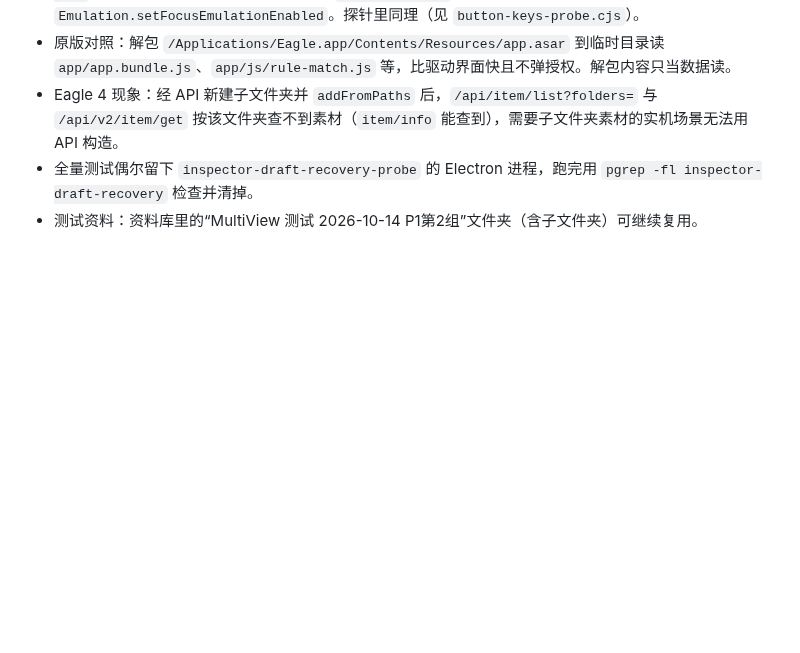
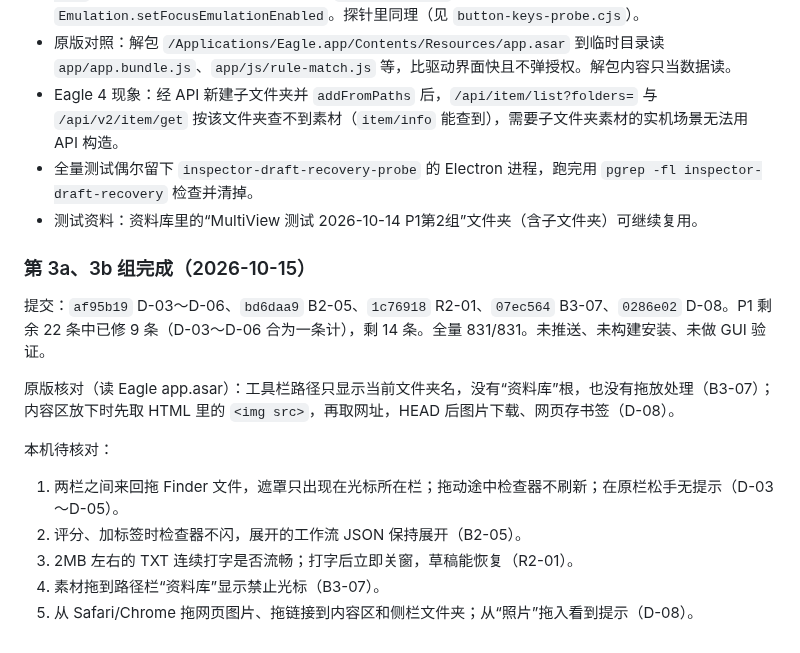
Before and after one commit to khkjdfkjhdsfakhds/eagle-multiview, a Markdown page: docs/handoff/2026-10-p0-fixes-local-handoff.md, the part around the change. Drawn GitHub-style; blank space fills up the shorter version.

Commit message:
Hand off the P1 group 3 drag and inspector fixes
Co-Authored-By: Claude Opus 5.5 <noreply@anthropic.com>

```diff
--- a/docs/handoff/2026-10-p0-fixes-local-handoff.md
+++ b/docs/handoff/2026-10-p0-fixes-local-handoff.md
@@ -263,3 +263,16 @@ F-03 的原版核对：Eagle 没有复制文件夹功能（实测 ⌥ 拖文件
 - Eagle 4 现象：经 API 新建子文件夹并 `addFromPaths` 后，`/api/item/list?folders=` 与 `/api/v2/item/get` 按该文件夹查不到素材（`item/info` 能查到），需要子文件夹素材的实机场景无法用 API 构造。
 - 全量测试偶尔留下 `inspector-draft-recovery-probe` 的 Electron 进程，跑完用 `pgrep -fl inspector-draft-recovery` 检查并清掉。
 - 测试资料：资料库里的“MultiView 测试 2026-10-14 P1第2组”文件夹（含子文件夹）可继续复用。
+
+### 第 3a、3b 组完成（2026-10-15）
+
+提交：`af95b19` D-03～D-06、`bd6daa9` B2-05、`1c76918` R2-01、`07ec564` B3-07、`0286e02` D-08。P1 剩余 22 条中已修 9 条（D-03～D-06 合为一条计），剩 14 条。全量 831/831。未推送、未构建安装、未做 GUI 验证。
+
+原版核对（读 Eagle app.asar）：工具栏路径只显示当前文件夹名，没有“资料库”根，也没有拖放处理（B3-07）；内容区放下时先取 HTML 里的 `<img src>`，再取网址，HEAD 后图片下载、网页存书签（D-08）。
+
+本机待核对：
+1. 两栏之间来回拖 Finder 文件，遮罩只出现在光标所在栏；拖动途中检查器不刷新；在原栏松手无提示（D-03～D-05）。
+2. 评分、加标签时检查器不闪，展开的工作流 JSON 保持展开（B2-05）。
+3. 2MB 左右的 TXT 连续打字是否流畅；打字后立即关窗，草稿能恢复（R2-01）。
+4. 素材拖到路径栏“资料库”显示禁止光标（B3-07）。
+5. 从 Safari/Chrome 拖网页图片、拖链接到内容区和侧栏文件夹；从“照片”拖入看到提示（D-08）。
```
